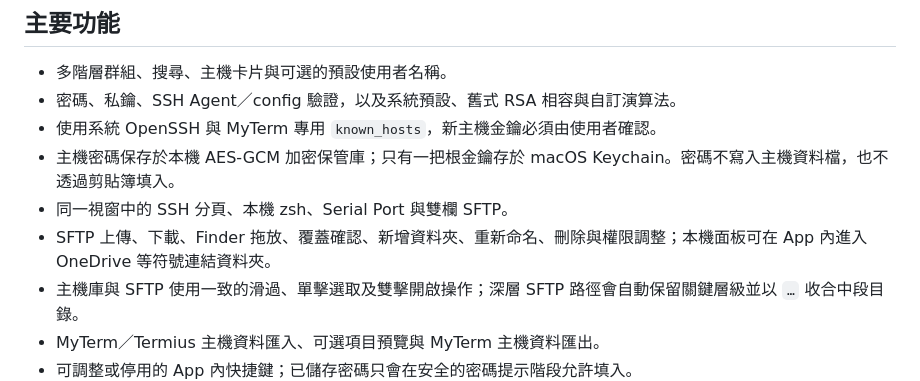
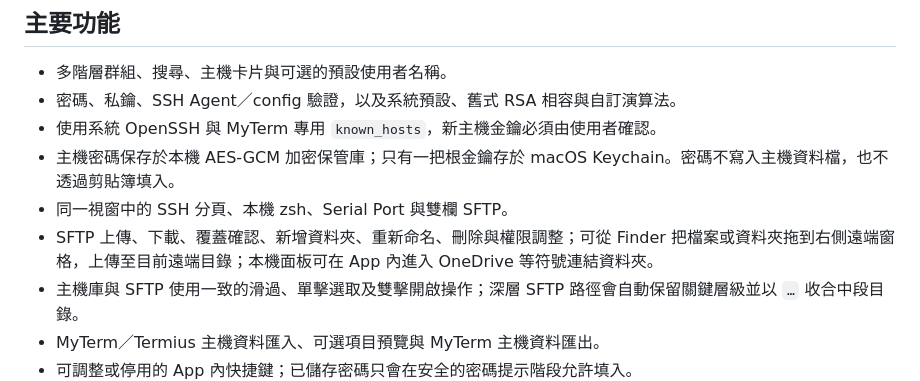
Before and after one commit to crazy01100/myterm, a Markdown page: README.md, the part around the change. Drawn GitHub-style.

Commit message:
Clarify Finder SFTP uploads

```diff
--- a/README.md
+++ b/README.md
@@ -16,7 +16,7 @@ MyTerm 是為 **Apple Silicon 與 macOS 26** 設計的原生 SSH 管理工具。
 - 使用系統 OpenSSH 與 MyTerm 專用 `known_hosts`，新主機金鑰必須由使用者確認。
 - 主機密碼保存於本機 AES-GCM 加密保管庫；只有一把根金鑰存於 macOS Keychain。密碼不寫入主機資料檔，也不透過剪貼簿填入。
 - 同一視窗中的 SSH 分頁、本機 zsh、Serial Port 與雙欄 SFTP。
-- SFTP 上傳、下載、Finder 拖放、覆蓋確認、新增資料夾、重新命名、刪除與權限調整；本機面板可在 App 內進入 OneDrive 等符號連結資料夾。
+- SFTP 上傳、下載、覆蓋確認、新增資料夾、重新命名、刪除與權限調整；可從 Finder 把檔案或資料夾拖到右側遠端窗格，上傳至目前遠端目錄；本機面板可在 App 內進入 OneDrive 等符號連結資料夾。
 - 主機庫與 SFTP 使用一致的滑過、單擊選取及雙擊開啟操作；深層 SFTP 路徑會自動保留關鍵層級並以 `…` 收合中段目錄。
 - MyTerm／Termius 主機資料匯入、可選項目預覽與 MyTerm 主機資料匯出。
 - 可調整或停用的 App 內快捷鍵；已儲存密碼只會在安全的密碼提示階段允許填入。
```
